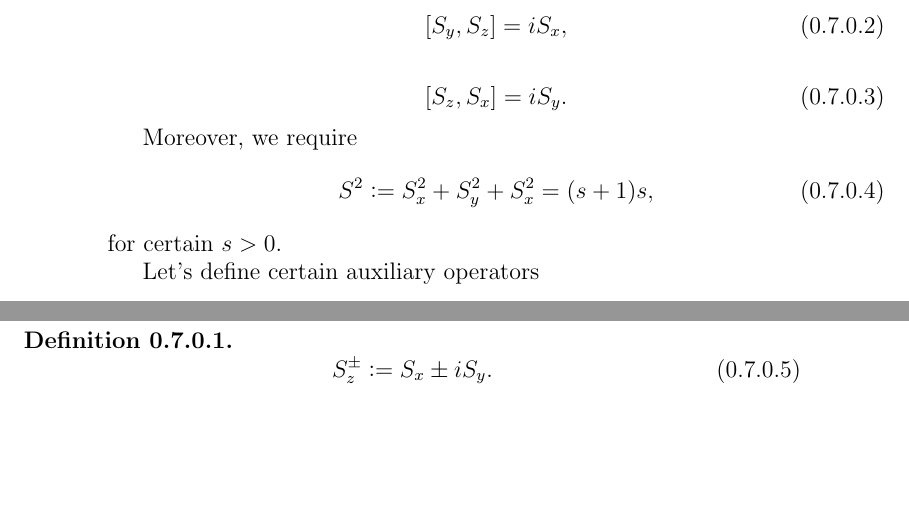
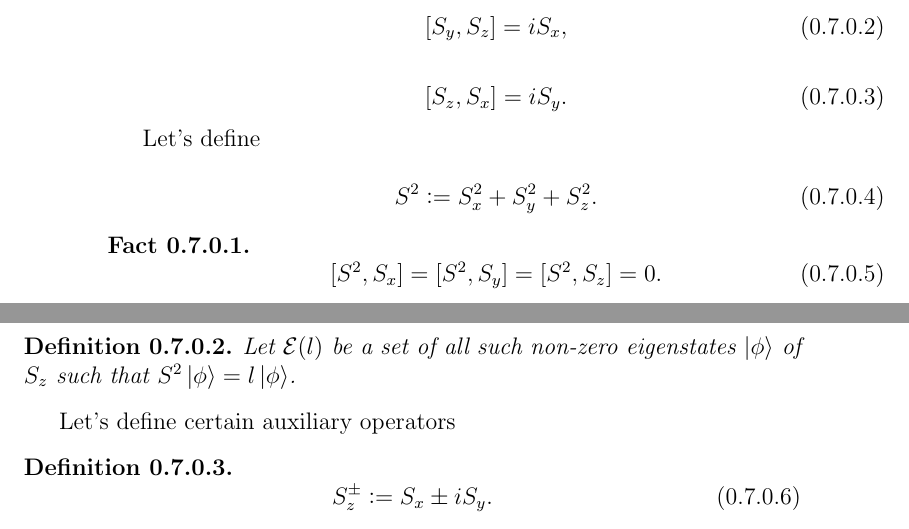
Before and after one commit to warpdynamicsltd/physics, a LaTeX document (quantum.tex): two parts of pages 18 and 19 of 27 before the commit and two parts of pages 18 and 19 of 28 after it, joined at a grey line, cut so that both start at the same text, the shorter picture padded with empty space. Compiled offline with pdfLaTeX.

Commit message:
spin improvements

```diff
--- a/quantum.tex
+++ b/quantum.tex
@@ -847,12 +847,23 @@ We will assume that we have spin self-conjugate observables $S_x, S_y, S_z$ whic
 [S_z, S_x] = iS_y.
 \end{equation}
 
-Moreover, we require
+Let's define
+
 \begin{equation}
-\label{spin-length}
-S^2 \vcentcolon= S^2_x + S^2_y + S^2_x = (s + 1)s,
+S^2 \vcentcolon= S^2_x + S^2_y + S^2_z.
 \end{equation}
-for certain $s > 0$.
+
+\begin{fact}
+\begin{equation}
+[S^2, S_x] = [S^2, S_y] = [S^2, S_z] = 0.
+\end{equation}
+\end{fact}
+\begin{definition}
+Let $\mathcal{E}(l)$ be a set of all such non-zero eigenstates
+$\ket{\phi}$
+of $S_z$
+such that $S^2 \ket{\phi} = l \ket{\phi}$.
+\end{definition}
 
 Let's define certain auxiliary operators
 
```
Also changed, not shown: quantum.tex (16 more changed lines).
